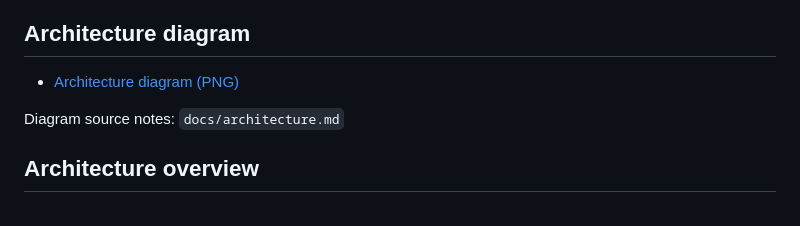
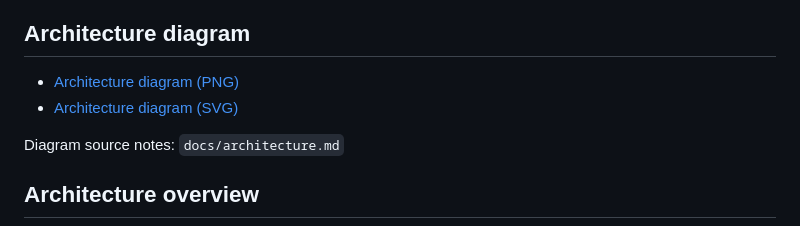
Before and after one commit to nwxio/OmniMemory, a Markdown page: README.md, the part around the change. GitHub-like rendering.

```diff
--- a/README.md
+++ b/README.md
@@ -41,6 +41,7 @@ This platform was actively developed and validated for OpenCode agent workflows.
 ## Architecture diagram
 
 - [Architecture diagram (PNG)](docs/architecture.png)
+- [Architecture diagram (SVG)](docs/architecture.svg)
 
 Diagram source notes: `docs/architecture.md`
 
```
Also changed, not shown: docs/architecture.md (+28 -12 lines), docs/architecture.png.
